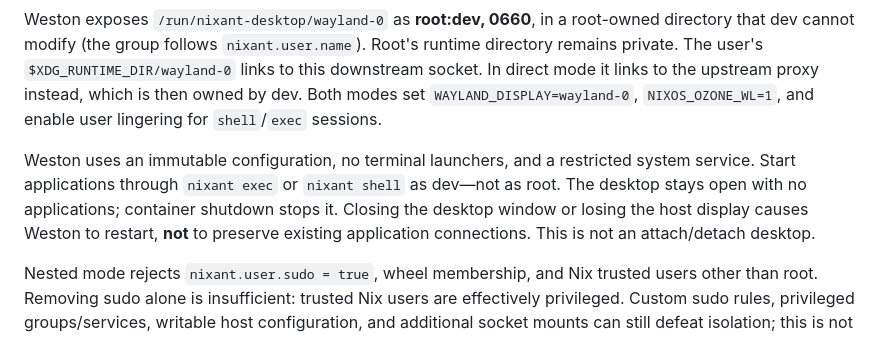
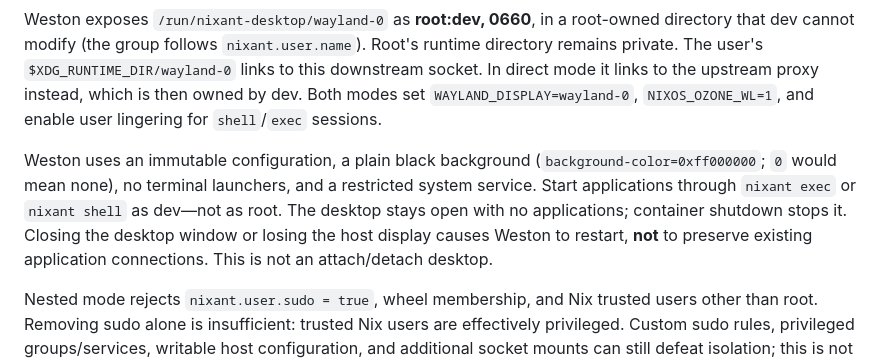
Before and after one commit to jasalt/nixant-py, a Markdown page: README.md, the part around the change. Drawn GitHub-style.

Commit message:
Document Weston nested desktop background color

```diff
--- a/README.md
+++ b/README.md
@@ -229,7 +229,7 @@ Only recognized moving flake sources are upgraded automatically. Local-path sour
 
 Weston exposes `/run/nixant-desktop/wayland-0` as **root:dev, 0660**, in a root-owned directory that dev cannot modify (the group follows `nixant.user.name`). Root's runtime directory remains private. The user's `$XDG_RUNTIME_DIR/wayland-0` links to this downstream socket. In direct mode it links to the upstream proxy instead, which is then owned by dev. Both modes set `WAYLAND_DISPLAY=wayland-0`, `NIXOS_OZONE_WL=1`, and enable user lingering for `shell`/`exec` sessions.
 
-Weston uses an immutable configuration, no terminal launchers, and a restricted system service. Start applications through `nixant exec` or `nixant shell` as dev—not as root. The desktop stays open with no applications; container shutdown stops it. Closing the desktop window or losing the host display causes Weston to restart, **not** to preserve existing application connections. This is not an attach/detach desktop.
+Weston uses an immutable configuration, a plain black background (`background-color=0xff000000`; `0` would mean none), no terminal launchers, and a restricted system service. Start applications through `nixant exec` or `nixant shell` as dev—not as root. The desktop stays open with no applications; container shutdown stops it. Closing the desktop window or losing the host display causes Weston to restart, **not** to preserve existing application connections. This is not an attach/detach desktop.
 
 Nested mode rejects `nixant.user.sudo = true`, wheel membership, and Nix trusted users other than root. Removing sudo alone is insufficient: trusted Nix users are effectively privileged. Custom sudo rules, privileged groups/services, writable host configuration, and additional socket mounts can still defeat isolation; this is not a sandbox for hostile code.
 
```
